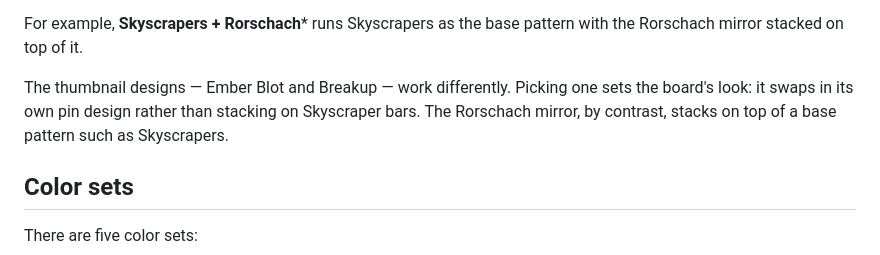
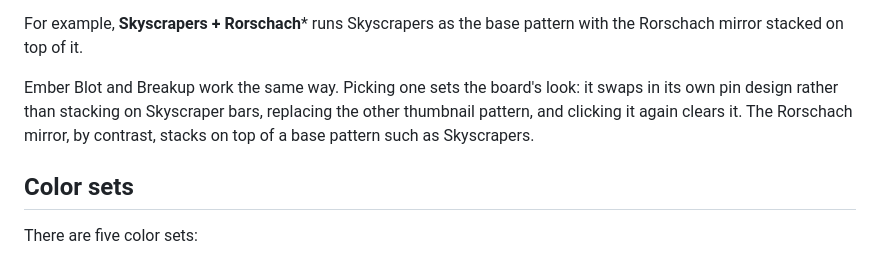
Before and after one commit to infinite-void/Sound_Visualizer, a Markdown page: README.md, the part around the change. Rendered like a GitHub page.

Commit message:
Ember and Breakup thumbnails work the same way

```diff
--- a/README.md
+++ b/README.md
@@ -104,7 +104,7 @@ Pattern buttons can run solo or stacked. Pick one on its own, or turn on more th
 For example, **Skyscrapers + Rorschach*** runs Skyscrapers as the base pattern with the Rorschach mirror stacked on top of it.
 
 
-The thumbnail designs — Ember Blot and Breakup — work differently. Picking one sets the board's look: it swaps in its own pin design rather than stacking on Skyscraper bars. The Rorschach mirror, by contrast, stacks on top of a base pattern such as Skyscrapers.
+Ember Blot and Breakup work the same way. Picking one sets the board's look: it swaps in its own pin design rather than stacking on Skyscraper bars, replacing the other thumbnail pattern, and clicking it again clears it. The Rorschach mirror, by contrast, stacks on top of a base pattern such as Skyscrapers.
 
 ## Color sets
 
```
